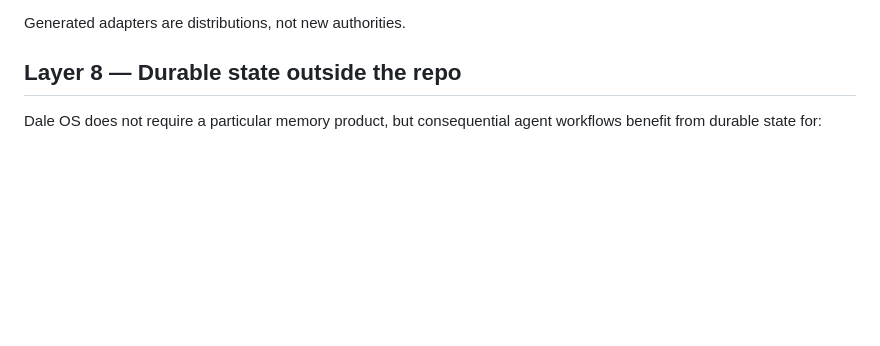
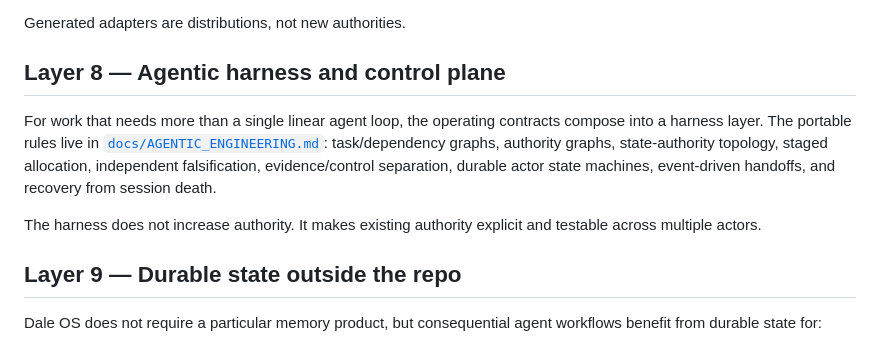
Before and after one commit to Tataku/Dale-OS, a Markdown page: ARCHITECTURE.md, the part around the change. Rendered like a GitHub page; blank space fills up the shorter version.

Commit message:
docs: add agentic harness architecture layer

```diff
--- a/ARCHITECTURE.md
+++ b/ARCHITECTURE.md
@@ -70,7 +70,13 @@ The canonical source is never rewritten by hand for each platform.
 
 Generated adapters are distributions, not new authorities.
 
-## Layer 8 — Durable state outside the repo
+## Layer 8 — Agentic harness and control plane
+
+For work that needs more than a single linear agent loop, the operating contracts compose into a harness layer. The portable rules live in [`docs/AGENTIC_ENGINEERING.md`](docs/AGENTIC_ENGINEERING.md): task/dependency graphs, authority graphs, state-authority topology, staged allocation, independent falsification, evidence/control separation, durable actor state machines, event-driven handoffs, and recovery from session death.
+
+The harness does not increase authority. It makes existing authority explicit and testable across multiple actors.
+
+## Layer 9 — Durable state outside the repo
 
 Dale OS does not require a particular memory product, but consequential agent workflows benefit from durable state for:
 
```
